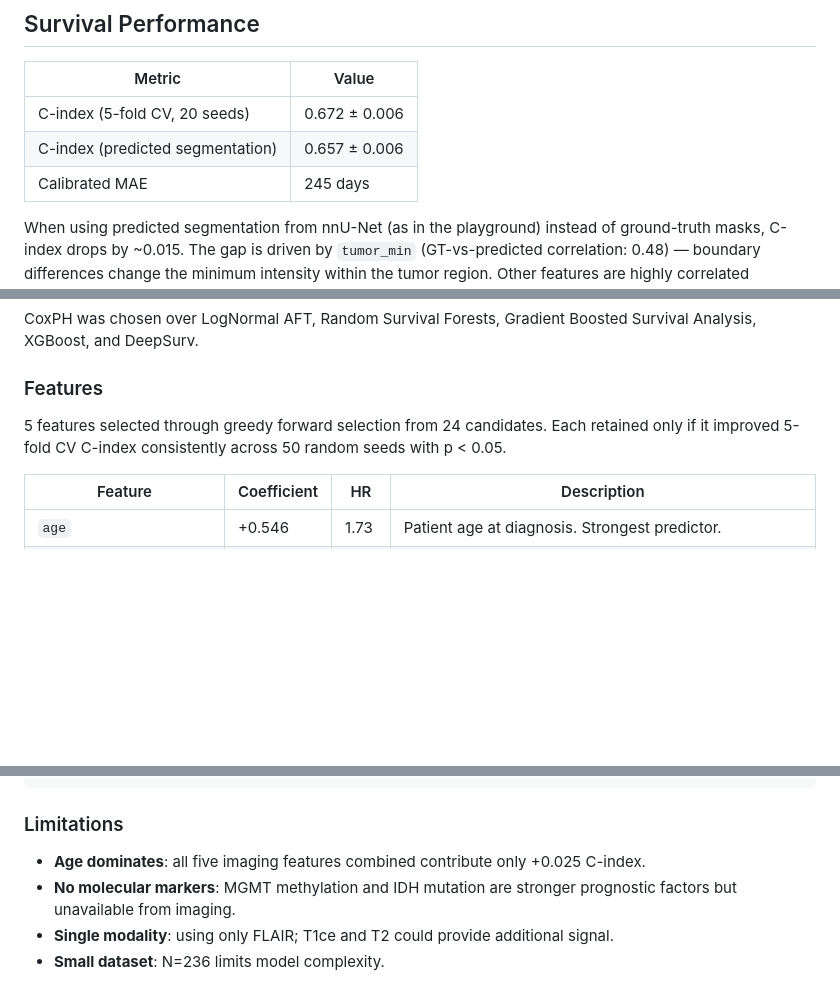
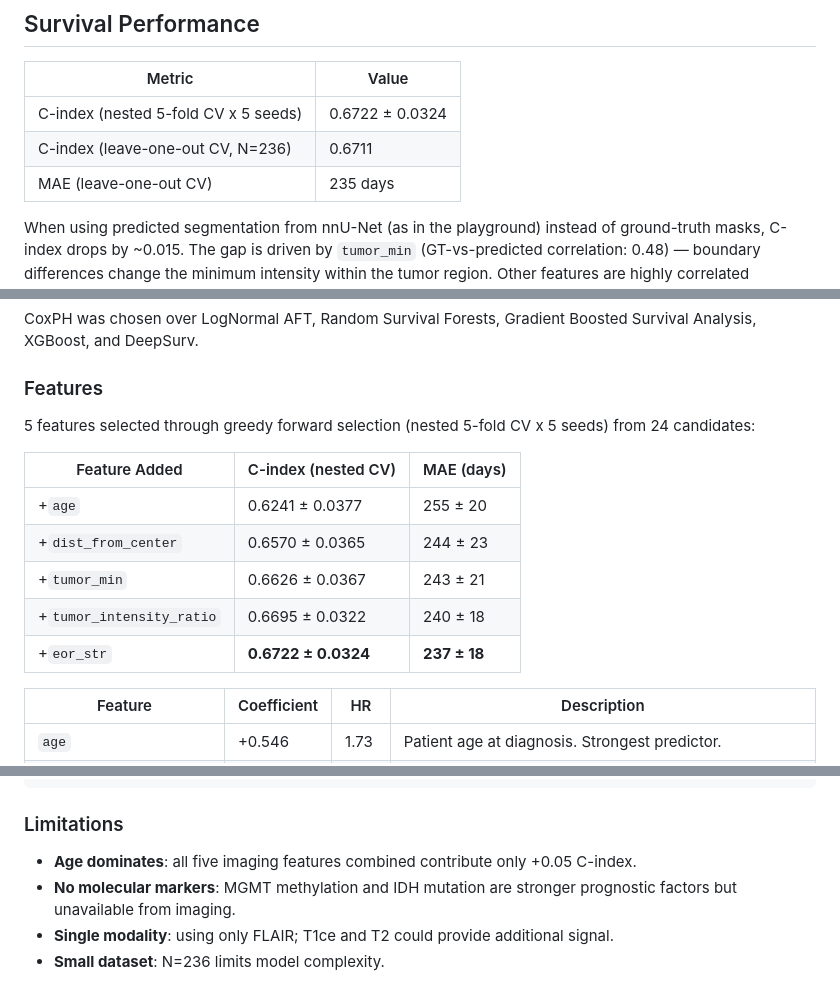
Before and after one commit to pablotano8/aeonPabloProd, a Markdown page: README.md, 3 parts joined by grey strips. Drawn GitHub-style; blank space fills up the shorter version.

Commit message:
Update README with correct nested CV performance numbers

```diff
--- a/README.md
+++ b/README.md
@@ -35,9 +35,9 @@ Evaluated on 74 held-out validation subjects.
 
 | Metric | Value |
 |--------|-------|
-| C-index (5-fold CV, 20 seeds) | 0.672 ± 0.006 |
-| C-index (predicted segmentation) | 0.657 ± 0.006 |
-| Calibrated MAE | 245 days |
+| C-index (nested 5-fold CV x 5 seeds) | 0.6722 ± 0.0324 |
+| C-index (leave-one-out CV, N=236) | 0.6711 |
+| MAE (leave-one-out CV) | 235 days |
 
 When using predicted segmentation from nnU-Net (as in the playground) instead of ground-truth masks, C-index drops by ~0.015. The gap is driven by `tumor_min` (GT-vs-predicted correlation: 0.48) — boundary differences change the minimum intensity within the tumor region. Other features are highly correlated (dist_from_center: 0.99, tumor_intensity_ratio: 0.97).
 
@@ -139,7 +139,15 @@ CoxPH was chosen over LogNormal AFT, Random Survival Forests, Gradient Boosted S
 
 ### Features
 
-5 features selected through greedy forward selection from 24 candidates. Each retained only if it improved 5-fold CV C-index consistently across 50 random seeds with p < 0.05.
+5 features selected through greedy forward selection (nested 5-fold CV x 5 seeds) from 24 candidates:
+
+| Feature Added | C-index (nested CV) | MAE (days) |
+|--------------|-------------------|------------|
+| +`age` | 0.6241 ± 0.0377 | 255 ± 20 |
+| +`dist_from_center` | 0.6570 ± 0.0365 | 244 ± 23 |
+| +`tumor_min` | 0.6626 ± 0.0367 | 243 ± 21 |
+| +`tumor_intensity_ratio` | 0.6695 ± 0.0322 | 240 ± 18 |
+| +`eor_str` | **0.6722 ± 0.0324** | **237 ± 18** |
 
 | Feature | Coefficient | HR | Description |
 |---------|------------|-----|-------------|
@@ -174,7 +182,7 @@ PYTHONPATH=src/survival python src/survival/evaluate.py \
 
 ### Limitations
 
-- **Age dominates**: all five imaging features combined contribute only +0.025 C-index.
+- **Age dominates**: all five imaging features combined contribute only +0.05 C-index.
 - **No molecular markers**: MGMT methylation and IDH mutation are stronger prognostic factors but unavailable from imaging.
 - **Single modality**: using only FLAIR; T1ce and T2 could provide additional signal.
 - **Small dataset**: N=236 limits model complexity.
```
